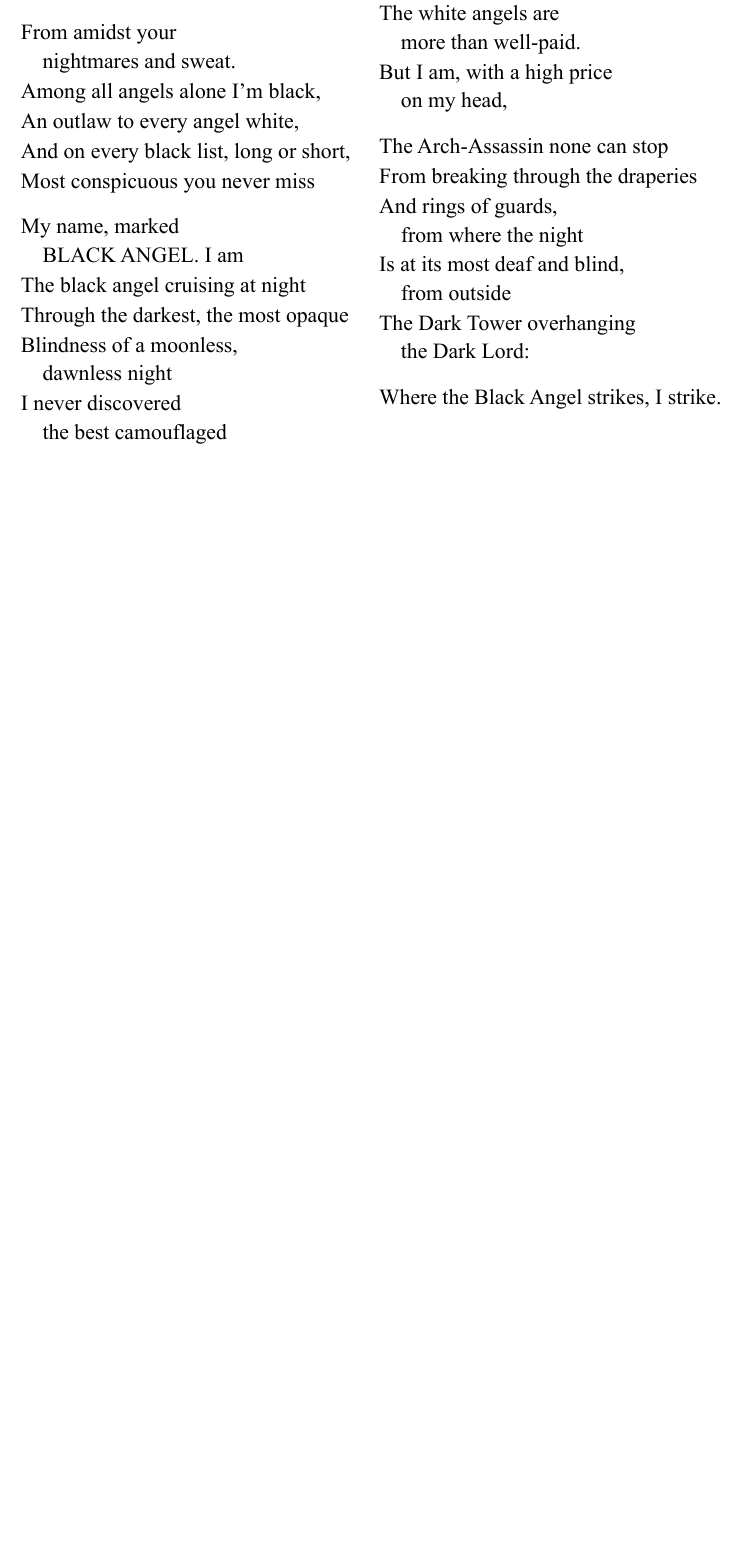
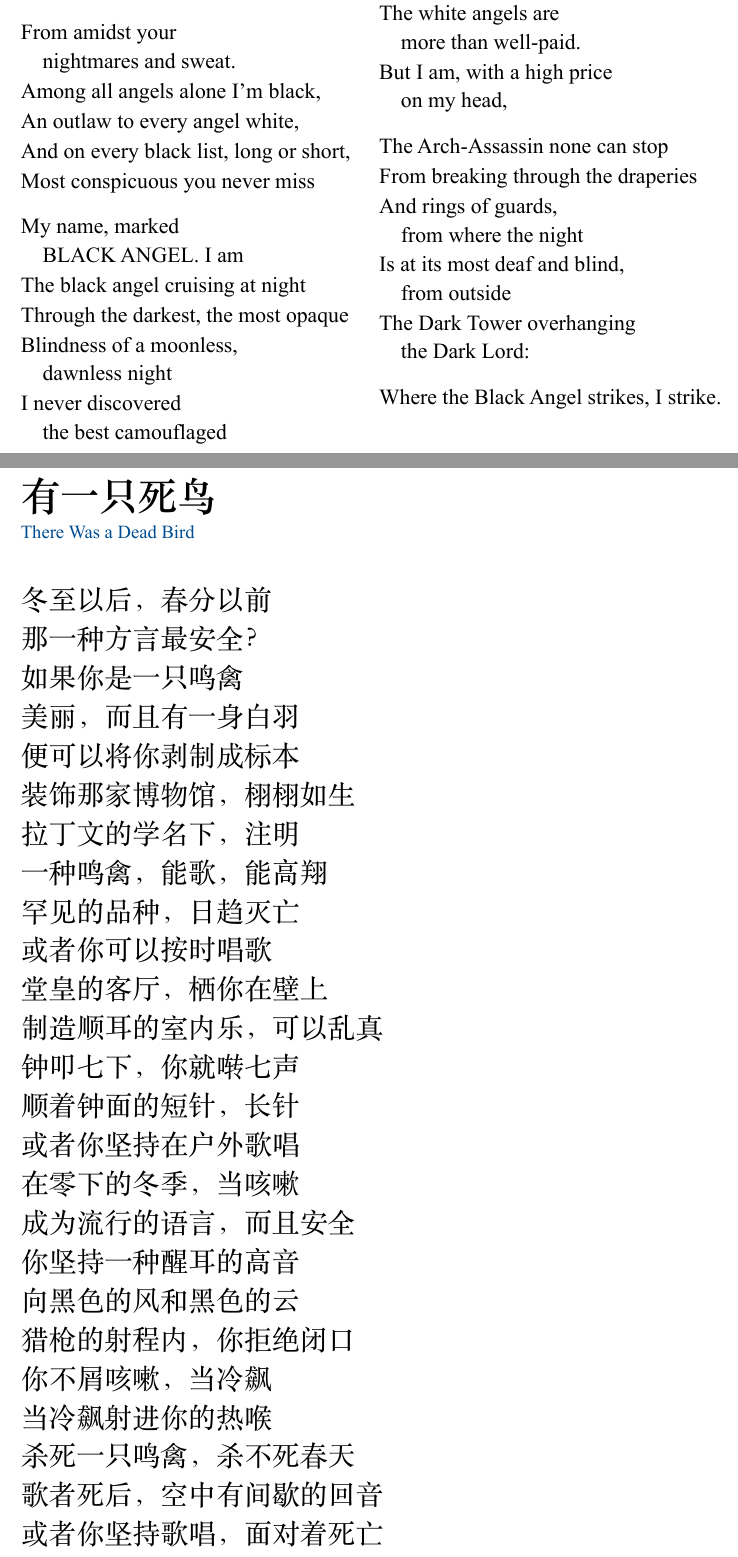
Before and after one commit to lace-wing/lll-public, a Typst document (books/the-night-watchman/the-night-watchman.typ): part of page 17 of 17 before the commit and two parts of pages 17 and 18 of 19 after it, the two joined at a grey line, cut so that both start at the same text, the shorter picture padded with empty space. The pictures show the PDF file books/the-night-watchman/the-night-watchman.pdf that the author committed with the source.

Commit message:
tnw: add there-was-a-dead-bird

```diff
--- a/books/the-night-watchman/the-night-watchman.typ
+++ b/books/the-night-watchman/the-night-watchman.typ
@@ -1068,3 +1068,65 @@ Arise, winging and squawking from my mouth and eyes.
 		Where the Black Angel strikes, I strike.
 	]
 )
+
+#pagebreak()
+#show: c => set-zh(c)
+
+= 有一只死鸟
+<h:there-was-a-dead-bird>
+
+冬至以后，春分以前
+
+那一种方言最安全？
+
+如果你是一只鸣禽
+
+美丽，而且有一身白羽
+
+便可以将你剥制成标本
+
+装饰那家博物馆，栩栩如生
+
+拉丁文的学名下，注明
+
+一种鸣禽，能歌，能高翔
+
+罕见的品种，日趋灭亡
+
+或者你可以按时唱歌
+
+堂皇的客厅，栖你在壁上
+
+制造顺耳的室内乐，可以乱真
+
+钟叩七下，你就啭七声
+
+顺着钟面的短针，长针
+
+或者你坚持在户外歌唱
+
+在零下的冬季，当咳嗽
+
+成为流行的语言，而且安全
+
+你坚持一种醒耳的高音
+
+向黑色的风和黑色的云
+
+猎枪的射程内，你拒绝闭口
+
+你不屑咳嗽，当冷飙
+
+当冷飙射进你的热喉
+
+杀死一只鸣禽，杀不死春天
+
+歌者死后，空中有间歇的回音
+
+或者你坚持歌唱，面对着死亡
+
+#pagebreak()
+#show: c => set-en(c)
+
+= There Was a Dead Bird
+<h:there-was-a-dead-bird>
```
Also changed, not shown: books/the-night-watchman/the-night-watchman.pdf, books/the-night-watchman/the-night-watchman.typ (66 more changed lines).
